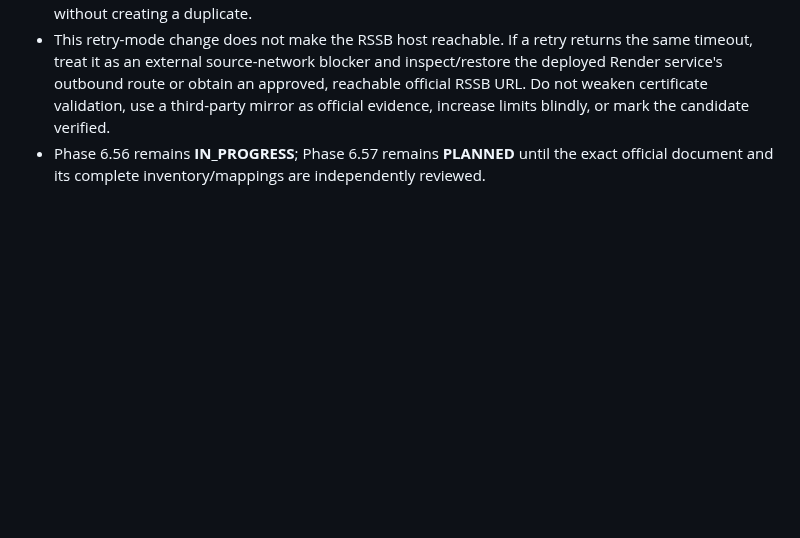
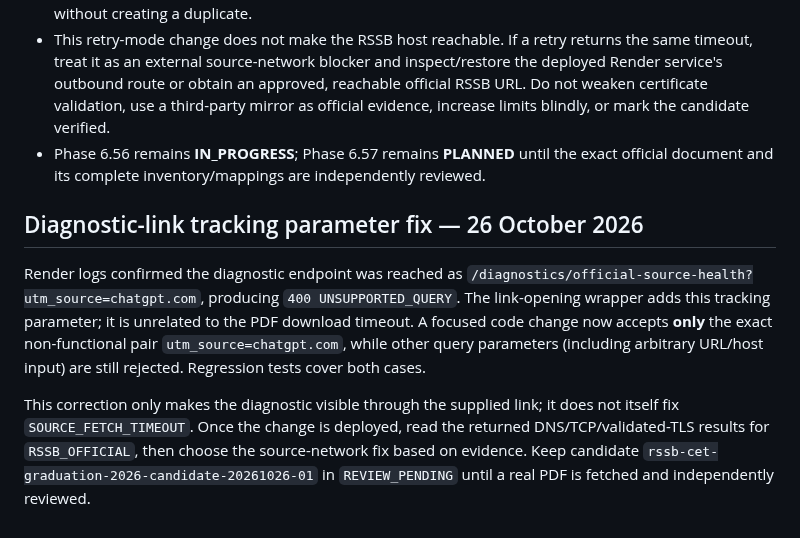
Before and after one commit to snchat78-svg/AI-COMP, a Markdown page: docs/PHASE_6_56_EXAM_SYLLABUS_MAPPING.md, the part around the change. Rendered like a GitHub page; blank space fills up the shorter version.

Commit message:
docs: record diagnostic tracking parameter root cause

```diff
--- a/docs/PHASE_6_56_EXAM_SYLLABUS_MAPPING.md
+++ b/docs/PHASE_6_56_EXAM_SYLLABUS_MAPPING.md
@@ -187,3 +187,9 @@ The first explicit live run of `.github/workflows/register-and-fetch-official-sy
 - Do **not** rerun `REGISTER_AND_FETCH` with this same ID: registration is insert-only and would conflict with the existing candidate. This PR adds explicit `FETCH_EXISTING` mode to retry the already-registered ID without creating a duplicate.
 - This retry-mode change does not make the RSSB host reachable. If a retry returns the same timeout, treat it as an external source-network blocker and inspect/restore the deployed Render service's outbound route or obtain an approved, reachable official RSSB URL. Do not weaken certificate validation, use a third-party mirror as official evidence, increase limits blindly, or mark the candidate verified.
 - Phase 6.56 remains **IN_PROGRESS**; Phase 6.57 remains **PLANNED** until the exact official document and its complete inventory/mappings are independently reviewed.
+
+## Diagnostic-link tracking parameter fix — 26 October 2026
+
+Render logs confirmed the diagnostic endpoint was reached as `/diagnostics/official-source-health?utm_source=chatgpt.com`, producing `400 UNSUPPORTED_QUERY`. The link-opening wrapper adds this tracking parameter; it is unrelated to the PDF download timeout. A focused code change now accepts **only** the exact non-functional pair `utm_source=chatgpt.com`, while other query parameters (including arbitrary URL/host input) are still rejected. Regression tests cover both cases.
+
+This correction only makes the diagnostic visible through the supplied link; it does not itself fix `SOURCE_FETCH_TIMEOUT`. Once the change is deployed, read the returned DNS/TCP/validated-TLS results for `RSSB_OFFICIAL`, then choose the source-network fix based on evidence. Keep candidate `rssb-cet-graduation-2026-candidate-20261026-01` in `REVIEW_PENDING` until a real PDF is fetched and independently reviewed.
```
